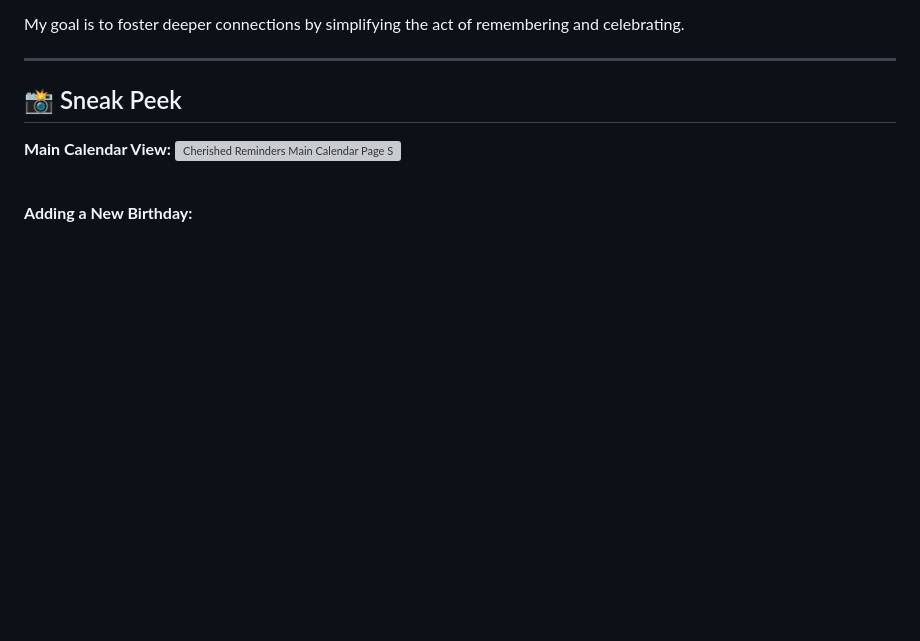
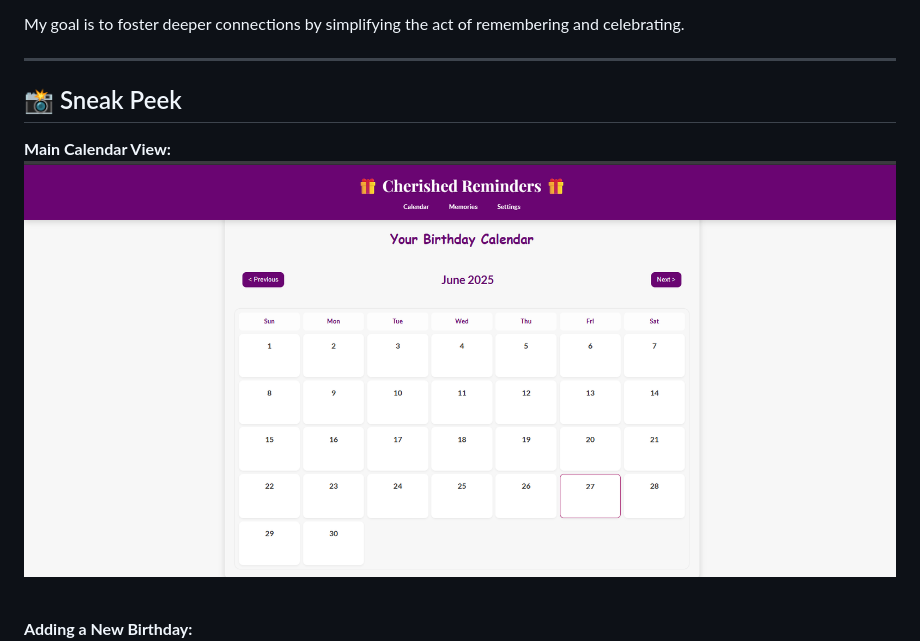
Before and after one commit to Moni-tech/Cherished-Reminders, a Markdown page: README.md, the part around the change. Rendered like a GitHub page; blank space fills up the shorter version; grey boxes are pictures that could not be loaded.

Commit message:
Add 'Sneak Peek' section and embed screenshots in README

```diff
--- a/README.md
+++ b/README.md
@@ -19,7 +19,7 @@ My goal is to foster deeper connections by simplifying the act of remembering an
 ## 📸 Sneak Peek
 
 **Main Calendar View:**
-![Cherished Reminders Main Calendar Page Screenshot](images/calendar.png)
+![Cherished Reminders Main Calendar Page Screenshot](images/calender.png)
 
 <br> **Adding a New Birthday:**
 ![Screenshot of Cherished Reminders add birthday modal](images/add-birthday.png)
```
